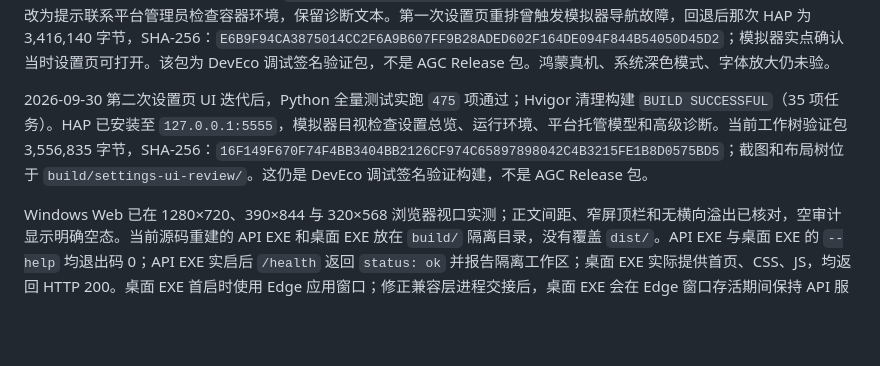
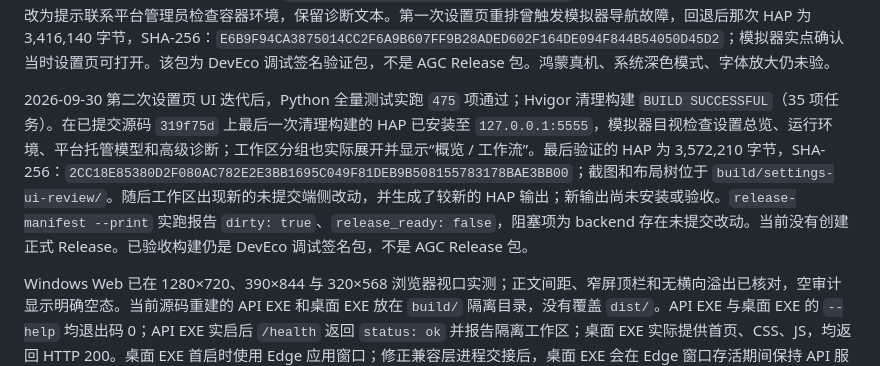
Before and after one commit to dmsj607050/You-Just-Lead, a Markdown page: docs/versioning.md, the part around the change. Drawn GitHub-style; blank space fills up the shorter version.

Commit message:
docs: record verified settings HAP digest

```diff
--- a/docs/versioning.md
+++ b/docs/versioning.md
@@ -22,7 +22,7 @@ MAJOR.MINOR.PATCH-<stage>.<序号>   预发布
 
 当前：`1.0.0-rc.6`。Python 全量测试基线为 `473` 项；本次候选源改动后的完整复跑结果见 CHANGELOG。HAP 在 DevEco Hvigor 下清理重编并安装至 `127.0.0.1:5555`；模拟器实点核对项目选择、空审计状态、工作流余额、窄窗口布局，以及数据、实验台账、写作空态到工作流动作区的首用路径和中文文案。HAP 在工作流建议与数据空态中明确了“云端暂无数据上传或页面内审计入口”；该说明已在模拟器实看。溯源页布局树确认不再暴露云主机绝对目录；非最大化窗口中“复现”入口完整可见并已点通。复现页当前从服务端收到 `docker executable not found (docker)`，验收项目没有计划或运行记录；HAP 已改为提示联系平台管理员检查容器环境，保留诊断文本。第一次设置页重排曾触发模拟器导航故障，回退后那次 HAP 为 3,416,140 字节，SHA-256：`E6B9F94CA3875014CC2F6A9B607FF9B28ADED602F164DE094F844B54050D45D2`；模拟器实点确认当时设置页可打开。该包为 DevEco 调试签名验证包，不是 AGC Release 包。鸿蒙真机、系统深色模式、字体放大仍未验。
 
-2026-09-30 第二次设置页 UI 迭代后，Python 全量测试实跑 `475` 项通过；Hvigor 清理构建 `BUILD SUCCESSFUL`（35 项任务）。HAP 已安装至 `127.0.0.1:5555`，模拟器目视检查设置总览、运行环境、平台托管模型和高级诊断。当前工作树验证包 3,556,835 字节，SHA-256：`16F149F670F74F4BB3404BB2126CF974C65897898042C4B3215FE1B8D0575BD5`；截图和布局树位于 `build/settings-ui-review/`。这仍是 DevEco 调试签名验证构建，不是 AGC Release 包。
+2026-09-30 第二次设置页 UI 迭代后，Python 全量测试实跑 `475` 项通过；Hvigor 清理构建 `BUILD SUCCESSFUL`（35 项任务）。在已提交源码 `319f75d` 上最后一次清理构建的 HAP 已安装至 `127.0.0.1:5555`，模拟器目视检查设置总览、运行环境、平台托管模型和高级诊断；工作区分组也实际展开并显示“概览 / 工作流”。最后验证的 HAP 为 3,572,210 字节，SHA-256：`2CC18E85380D2F080AC782E2E3BB1695C049F81DEB9B508155783178BAE3BB00`；截图和布局树位于 `build/settings-ui-review/`。随后工作区出现新的未提交端侧改动，并生成了较新的 HAP 输出；新输出尚未安装或验收。`release-manifest --print` 实跑报告 `dirty: true`、`release_ready: false`，阻塞项为 backend 存在未提交改动。当前没有创建正式 Release。已验收构建仍是 DevEco 调试签名包，不是 AGC Release 包。
 
 Windows Web 已在 1280×720、390×844 与 320×568 浏览器视口实测；正文间距、窄屏顶栏和无横向溢出已核对，空审计显示明确空态。当前源码重建的 API EXE 和桌面 EXE 放在 `build/` 隔离目录，没有覆盖 `dist/`。API EXE 与桌面 EXE 的 `--help` 均退出码 0；API EXE 实启后 `/health` 返回 `status: ok` 并报告隔离工作区；桌面 EXE 实际提供首页、CSS、JS，均返回 HTTP 200。桌面 EXE 首启时使用 Edge 应用窗口；修正兼容层进程交接后，桌面 EXE 会在 Edge 窗口存活期间保持 API 服务。向专用 Edge profile 的 `You Just Lead` 窗口发送 `WM_CLOSE` 后，Edge 进程组退出，桌面 EXE 退出码 0，端口释放。
 
```
Also changed, not shown: CHANGELOG.md (+2 -2 lines).
